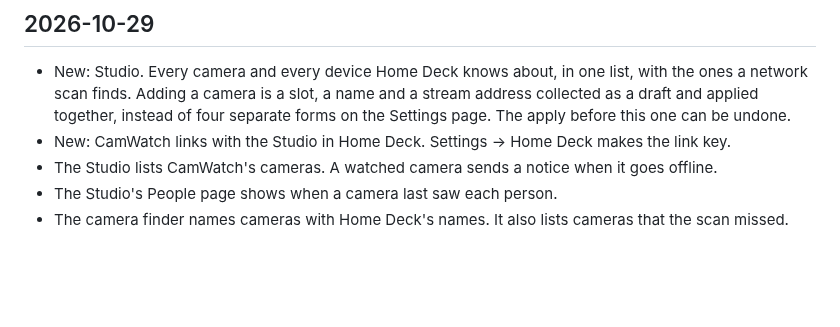
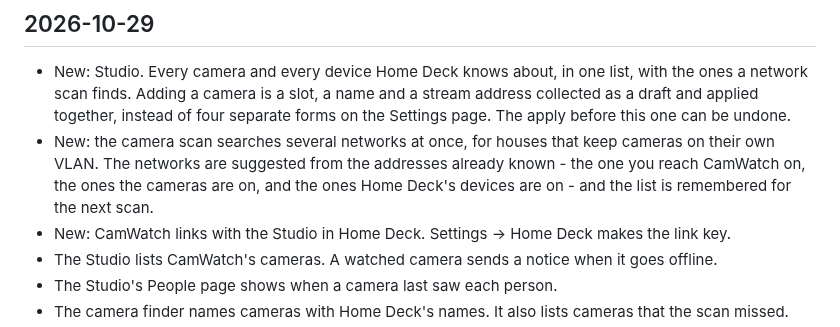
Before and after one commit to johanhoel/Amplitude, a Markdown page: CamWatch/CHANGELOG.md, the part around the change. GitHub-like rendering; blank space fills up the shorter version.

```diff
--- a/CamWatch/CHANGELOG.md
+++ b/CamWatch/CHANGELOG.md
@@ -7,6 +7,9 @@ Newest changes first.
 - New: Studio. Every camera and every device Home Deck knows about, in one list, with the ones a network
   scan finds. Adding a camera is a slot, a name and a stream address collected as a draft and applied
   together, instead of four separate forms on the Settings page. The apply before this one can be undone.
+- New: the camera scan searches several networks at once, for houses that keep cameras on their own VLAN. The
+  networks are suggested from the addresses already known - the one you reach CamWatch on, the ones the cameras
+  are on, and the ones Home Deck's devices are on - and the list is remembered for the next scan.
 - New: CamWatch links with the Studio in Home Deck. Settings → Home Deck makes the link key.
 - The Studio lists CamWatch's cameras. A watched camera sends a notice when it goes offline.
 - The Studio's People page shows when a camera last saw each person.
```
Also changed, not shown: CamWatch/README.md (+1 -1 lines), CamWatch/docs/screenshots/studio.jpg, 3 other files.
